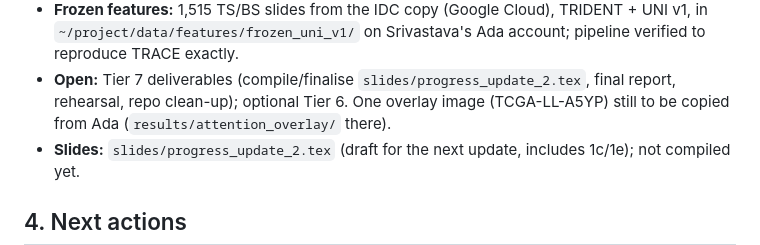
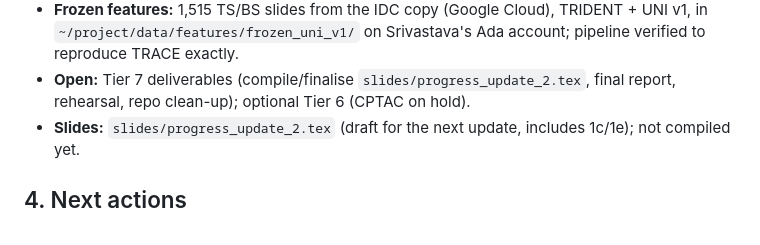
Before and after one commit to amanuniyal5/Multimodal-Breast-Cancer-Diagnostic, a Markdown page: docs/HANDOFF.md, the part around the change. GitHub-like rendering.

Commit message:
Docs: all 10 attention overlays in the repo

```diff
--- a/docs/HANDOFF.md
+++ b/docs/HANDOFF.md
@@ -63,7 +63,7 @@ The checkbox list in **`docs/PROJECT_PLAN.md`** is the live status; this is a su
 - **Frozen features:** 1,515 TS/BS slides from the IDC copy (Google Cloud), TRIDENT + UNI v1, in
   `~/project/data/features/frozen_uni_v1/` on Srivastava's Ada account; pipeline verified to reproduce TRACE exactly.
 - **Open:** Tier 7 deliverables (compile/finalise `slides/progress_update_2.tex`, final report, rehearsal, repo clean-up);
-  optional Tier 6. One overlay image (TCGA-LL-A5YP) still to be copied from Ada (`results/attention_overlay/` there).
+  optional Tier 6 (CPTAC on hold).
 - **Slides:** `slides/progress_update_2.tex` (draft for the next update, includes 1c/1e); not compiled yet.
 
 ## 4. Next actions
```
Also changed, not shown: docs/baseline_report.md (+1 -1 lines).
